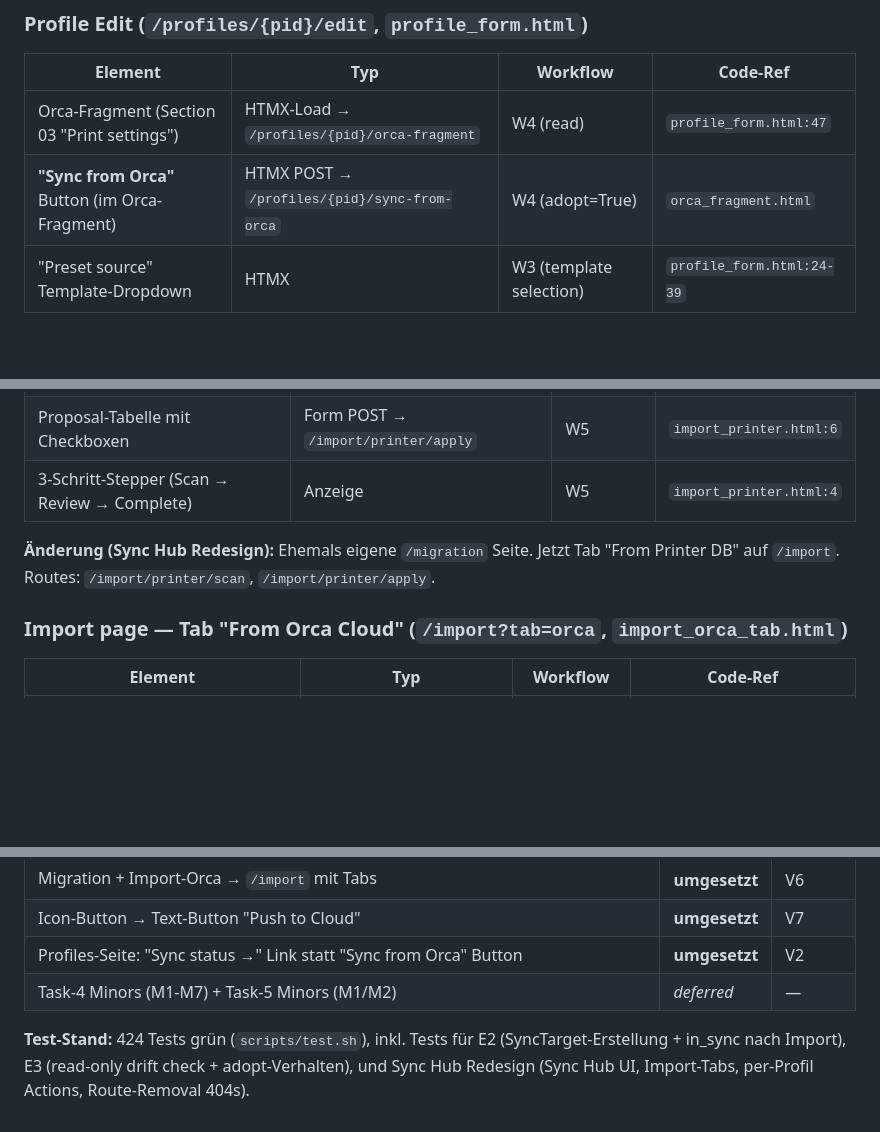
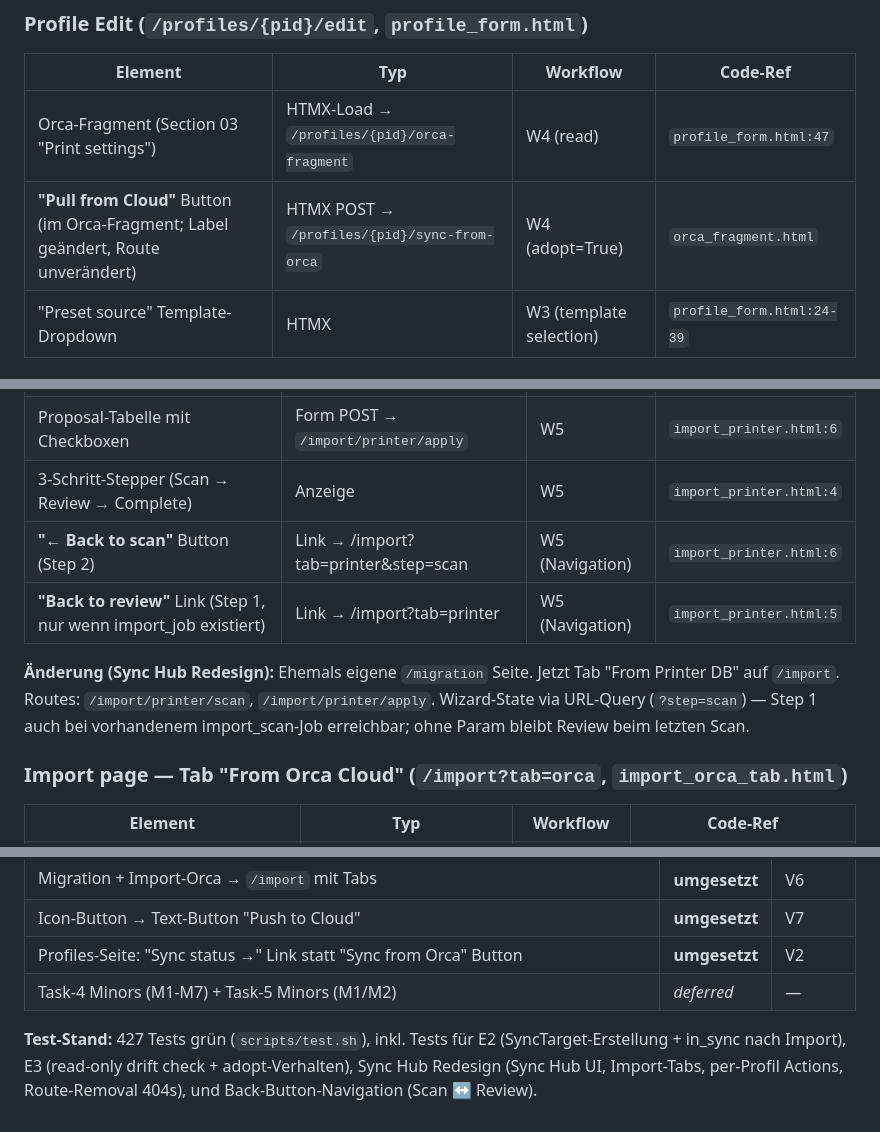
Before and after one commit to oliverzein/filament-manager, a Markdown page: docs/sync-workflow-analysis.md, 3 parts joined by grey strips. Drawn GitHub-style; blank space fills up the shorter version.

Commit message:
docs: analysis doc — back button navigation, orca fragment label, test count

```diff
--- a/docs/sync-workflow-analysis.md
+++ b/docs/sync-workflow-analysis.md
@@ -197,7 +197,7 @@ Settings     → /settings
 | Element | Typ | Workflow | Code-Ref |
 |---------|-----|----------|----------|
 | Orca-Fragment (Section 03 "Print settings") | HTMX-Load → `/profiles/{pid}/orca-fragment` | W4 (read) | `profile_form.html:47` |
-| **"Sync from Orca"** Button (im Orca-Fragment) | HTMX POST → `/profiles/{pid}/sync-from-orca` | W4 (adopt=True) | `orca_fragment.html` |
+| **"Pull from Cloud"** Button (im Orca-Fragment; Label geändert, Route unverändert) | HTMX POST → `/profiles/{pid}/sync-from-orca` | W4 (adopt=True) | `orca_fragment.html` |
 | "Preset source" Template-Dropdown | HTMX | W3 (template selection) | `profile_form.html:24-39` |
 
 ### Sync Hub (`/sync`, `sync_hub.html`) — M3 Two-Column Layout (Sync Hub Redesign)
@@ -233,8 +233,10 @@ Settings     → /settings
 | **"Start import scan"** Button | Form POST → `/import/printer/scan` | W5 | `import_printer.html:5` |
 | Proposal-Tabelle mit Checkboxen | Form POST → `/import/printer/apply` | W5 | `import_printer.html:6` |
 | 3-Schritt-Stepper (Scan → Review → Complete) | Anzeige | W5 | `import_printer.html:4` |
+| **"← Back to scan"** Button (Step 2) | Link → /import?tab=printer&step=scan | W5 (Navigation) | `import_printer.html:6` |
+| **"Back to review"** Link (Step 1, nur wenn import_job existiert) | Link → /import?tab=printer | W5 (Navigation) | `import_printer.html:5` |
 
-**Änderung (Sync Hub Redesign):** Ehemals eigene `/migration` Seite. Jetzt Tab "From Printer DB" auf `/import`. Routes: `/import/printer/scan`, `/import/printer/apply`.
+**Änderung (Sync Hub Redesign):** Ehemals eigene `/migration` Seite. Jetzt Tab "From Printer DB" auf `/import`. Routes: `/import/printer/scan`, `/import/printer/apply`. Wizard-State via URL-Query (`?step=scan`) — Step 1 auch bei vorhandenem import_scan-Job erreichbar; ohne Param bleibt Review beim letzten Scan.
 
 ### Import page — Tab "From Orca Cloud" (`/import?tab=orca`, `import_orca_tab.html`)
 | Element | Typ | Workflow | Code-Ref |
@@ -464,4 +466,4 @@ target.status = "in_sync" if actual_hash == target.expected_hash else "drift"
 | Profiles-Seite: "Sync status →" Link statt "Sync from Orca" Button | **umgesetzt** | V2 |
 | Task-4 Minors (M1-M7) + Task-5 Minors (M1/M2) | *deferred* | — |
 
-**Test-Stand:** 424 Tests grün (`scripts/test.sh`), inkl. Tests für E2 (SyncTarget-Erstellung + in_sync nach Import), E3 (read-only drift check + adopt-Verhalten), und Sync Hub Redesign (Sync Hub UI, Import-Tabs, per-Profil Actions, Route-Removal 404s).
+**Test-Stand:** 427 Tests grün (`scripts/test.sh`), inkl. Tests für E2 (SyncTarget-Erstellung + in_sync nach Import), E3 (read-only drift check + adopt-Verhalten), Sync Hub Redesign (Sync Hub UI, Import-Tabs, per-Profil Actions, Route-Removal 404s), und Back-Button-Navigation (Scan ↔ Review).
```
